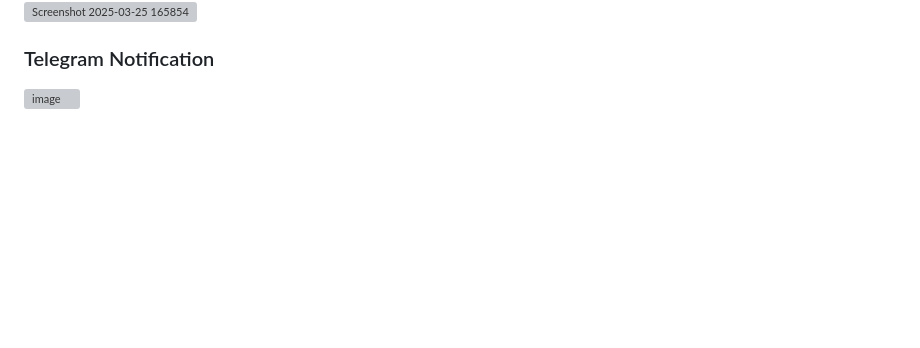
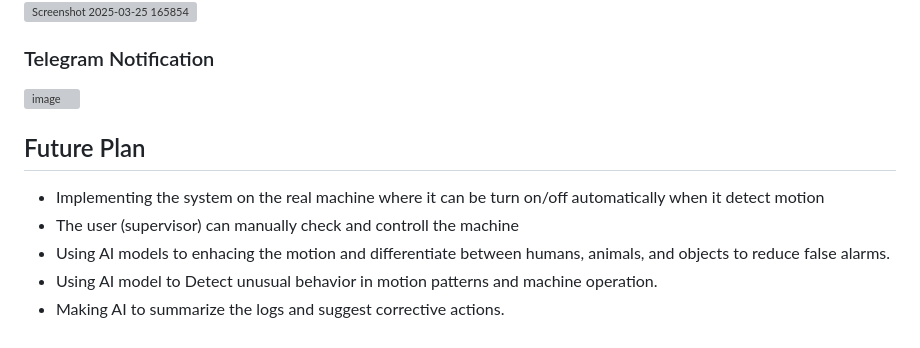
Before and after one commit to Panharithchhom23/ICT720_RTN_Project2025, a Markdown page: README.md, the part around the change. GitHub-like rendering; blank space fills up the shorter version; grey boxes are pictures that could not be loaded.

```diff
--- a/README.md
+++ b/README.md
@@ -90,3 +90,10 @@ https://github.com/user-attachments/assets/14e72c6b-53b2-45a2-b5fb-a3ebaab5bc09
 
 ### Telegram Notification
 ![image](https://github.com/user-attachments/assets/9b5e1f3b-6392-4d6b-8ca6-88d50f97e9e5)
+
+## Future Plan
+- Implementing the system on the real machine where it can be turn on/off automatically when it detect motion
+- The user (supervisor) can manually check and controll the machine
+- Using AI models to enhacing the motion and differentiate between humans, animals, and objects to reduce false alarms.
+- Using AI model to Detect unusual behavior in motion patterns and machine operation.
+- Making AI to summarize the logs and suggest corrective actions.
```
